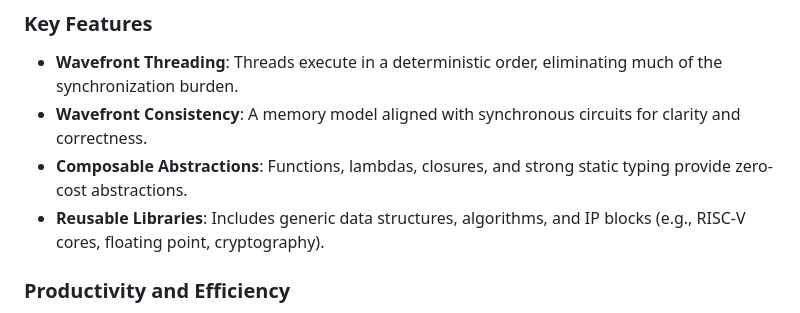
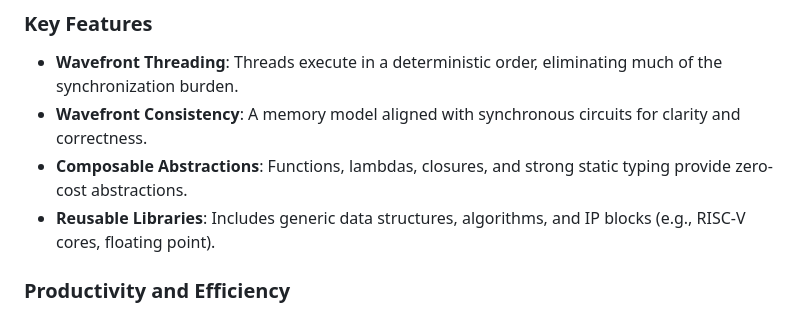
Before and after one commit to microsoft/kanagawa, a Markdown page: README.md, the part around the change. Rendered like a GitHub page.

Commit message:
Remove reference to cryptography from README

```diff
--- a/README.md
+++ b/README.md
@@ -13,7 +13,7 @@ Kanagawa addresses a longstanding challenge in digital design: bridging the gap
 - **Wavefront Threading**: Threads execute in a deterministic order, eliminating much of the synchronization burden.
 - **Wavefront Consistency**: A memory model aligned with synchronous circuits for clarity and correctness.
 - **Composable Abstractions**: Functions, lambdas, closures, and strong static typing provide zero-cost abstractions.
-- **Reusable Libraries**: Includes generic data structures, algorithms, and IP blocks (e.g., RISC-V cores, floating point, cryptography).
+- **Reusable Libraries**: Includes generic data structures, algorithms, and IP blocks (e.g., RISC-V cores, floating point).
 
 ### Productivity and Efficiency
 Kanagawa designs are highly competitive with hand-written RTL in area, performance, and power, while requiring far less code. Programmers can quickly explore design tradeoffs—static scheduling, dynamic scheduling, speculative execution—without rewriting entire designs:contentReference[oaicite:1]{index=1}.
```
